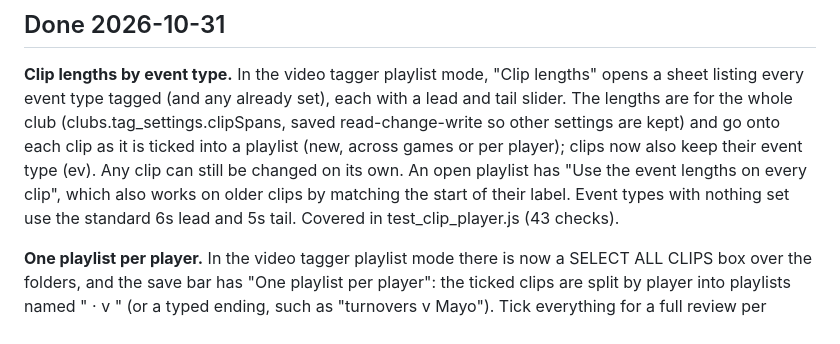
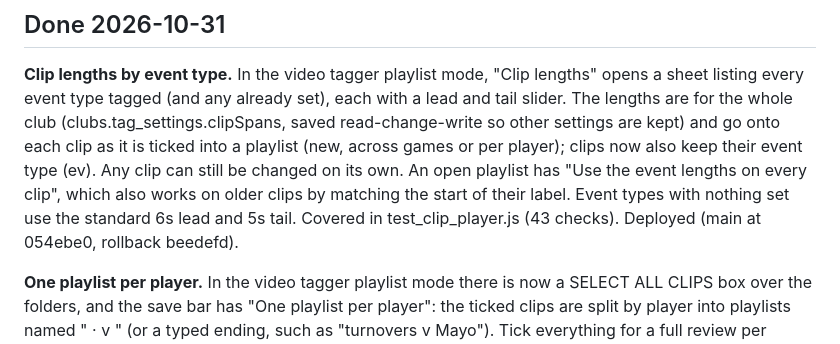
Before and after one commit to rocksolidanalytics/rocksolidanalytics-app, a Markdown page: docs/BACKLOG.md, the part around the change. Rendered like a GitHub page.

Commit message:
Backlog: clip lengths by event type deployed
Rollback: 054ebe0

Co-Authored-By: Claude Opus 5.5 <noreply@anthropic.com>
Claude-Session: https://claude.ai/code/session_01SyjWxkUypmLSoBCkPpQoQY

```diff
--- a/docs/BACKLOG.md
+++ b/docs/BACKLOG.md
@@ -214,7 +214,8 @@ settings are kept) and go onto each clip as it is ticked into a playlist (new, a
 per player); clips now also keep their event type (ev). Any clip can still be changed on its
 own. An open playlist has "Use the event lengths on every clip", which also works on older
 clips by matching the start of their label. Event types with nothing set use the standard 6s
-lead and 5s tail. Covered in test_clip_player.js (43 checks).
+lead and 5s tail. Covered in test_clip_player.js (43 checks). Deployed (main at 054ebe0,
+rollback beedefd).
 
 **One playlist per player.** In the video tagger playlist mode there is now a SELECT ALL CLIPS
 box over the folders, and the save bar has "One playlist per player": the ticked clips are
```
